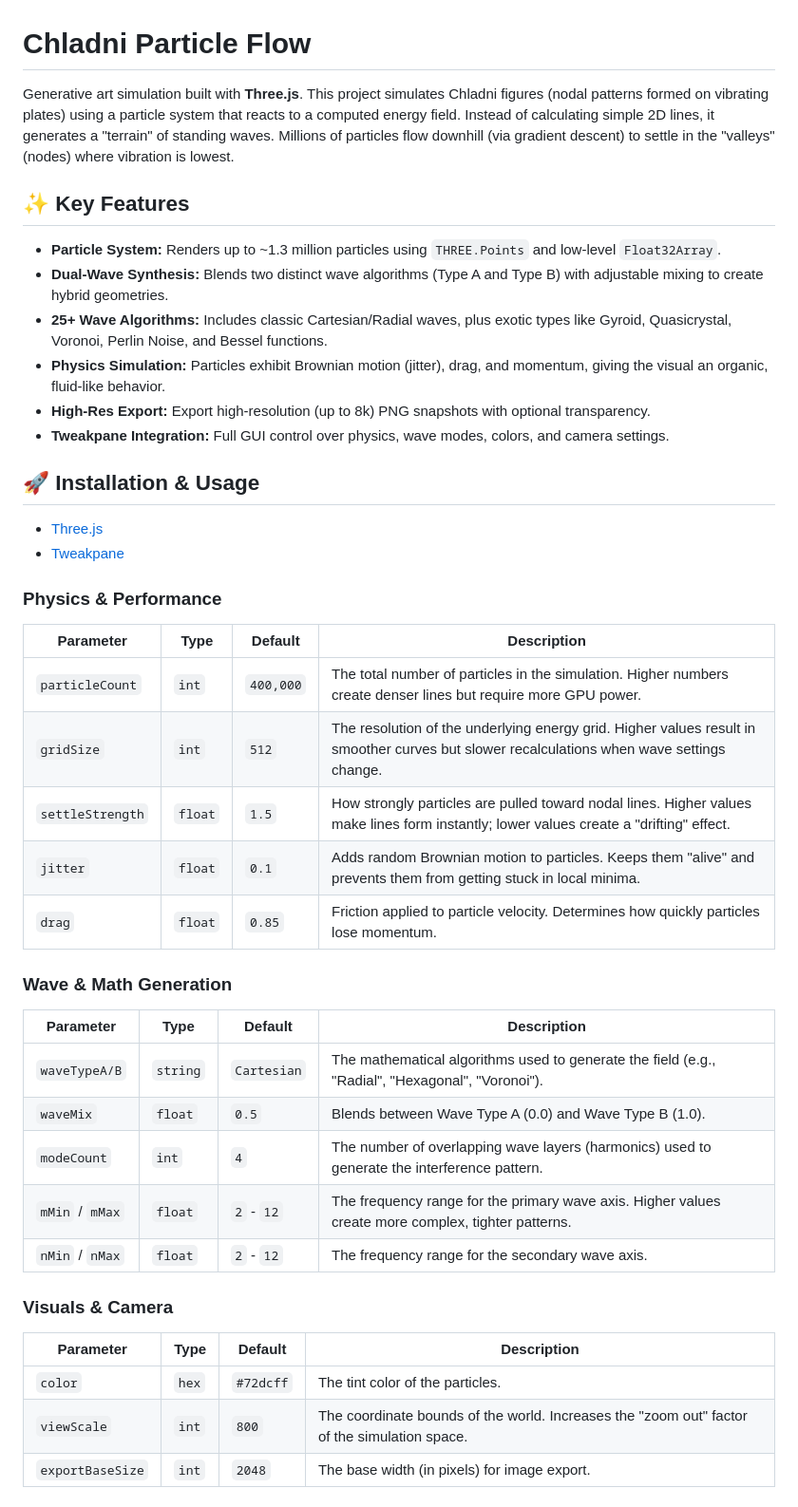
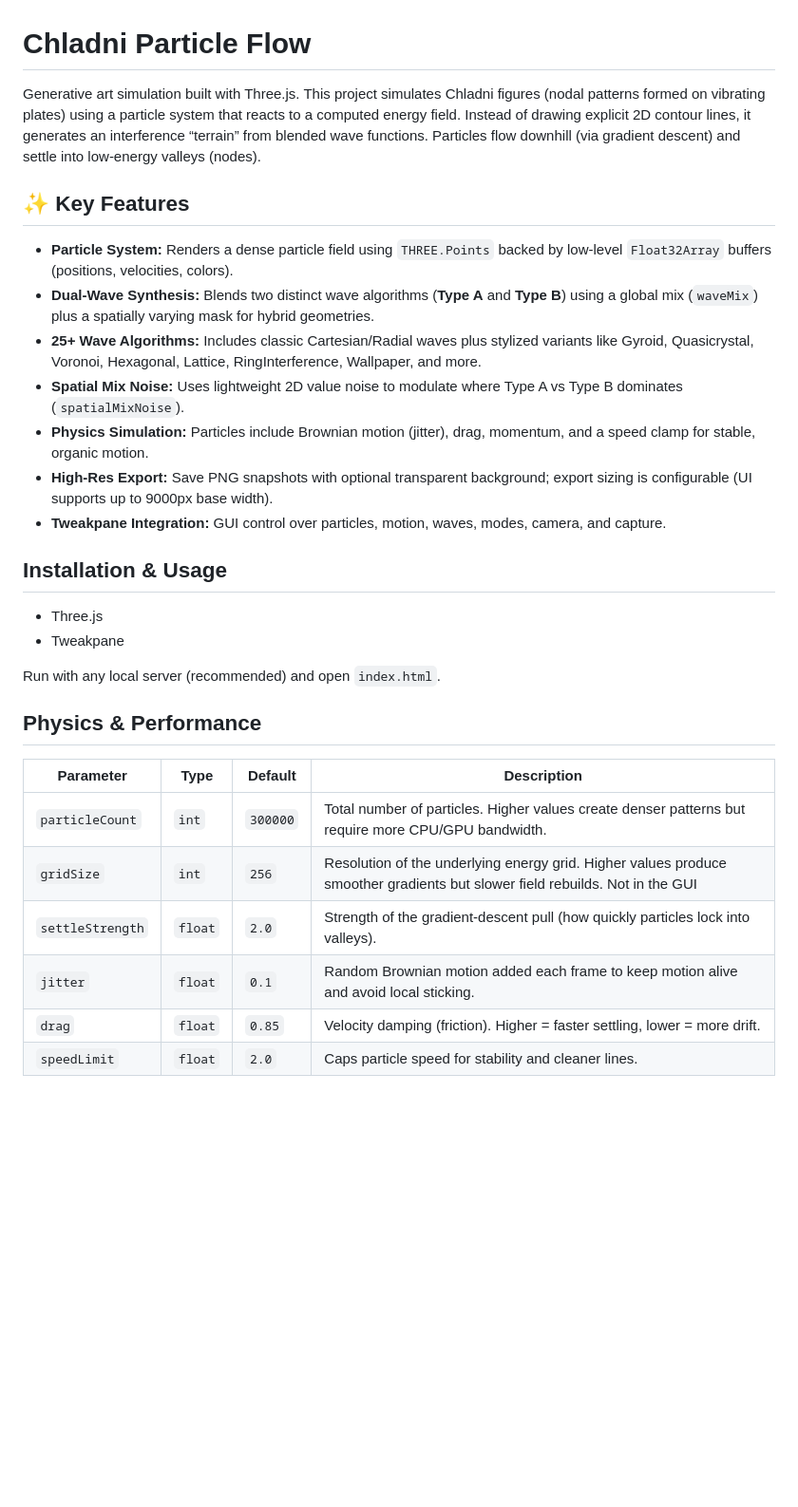
Before and after one commit to octaviaan/Chladni-Particles, a Markdown page: README.md, the part around one of its changes. Shown at 95% size. Rendered like a GitHub page; blank space fills up the shorter version.

Commit message:
Revise README for improved clarity and details
Updated project description and installation instructions in README.md for clarity and detail.

```diff
--- a/README.md
+++ b/README.md
@@ -1,43 +1,32 @@
 # Chladni Particle Flow
-Generative art simulation built with **Three.js**. This project simulates Chladni figures (nodal patterns formed on vibrating plates) using a particle system that reacts to a computed energy field.
-Instead of calculating simple 2D lines, it generates a "terrain" of standing waves. Millions of particles flow downhill (via gradient descent) to settle in the "valleys" (nodes) where vibration is lowest.
+
+Generative art simulation built with Three.js. This project simulates Chladni figures (nodal patterns formed on vibrating plates) using a particle system that reacts to a computed energy field. Instead of drawing explicit 2D contour lines, it generates an interference “terrain” from blended wave functions. Particles flow downhill (via gradient descent) and settle into low-energy valleys (nodes).
 
 ## ✨ Key Features
-* **Particle System:** Renders up to ~1.3 million particles using `THREE.Points` and low-level `Float32Array`.
-* **Dual-Wave Synthesis:** Blends two distinct wave algorithms (Type A and Type B) with adjustable mixing to create hybrid geometries.
-* **25+ Wave Algorithms:** Includes classic Cartesian/Radial waves, plus exotic types like Gyroid, Quasicrystal, Voronoi, Perlin Noise, and Bessel functions.
-* **Physics Simulation:** Particles exhibit Brownian motion (jitter), drag, and momentum, giving the visual an organic, fluid-like behavior.
-* **High-Res Export:** Export high-resolution (up to 8k) PNG snapshots with optional transparency.
-* **Tweakpane Integration:** Full GUI control over physics, wave modes, colors, and camera settings.
 
-## 🚀 Installation & Usage
-* [Three.js](https://threejs.org/)
-* [Tweakpane](https://tweakpane.github.io/docs/)
-### Physics & Performance
+- **Particle System:** Renders a dense particle field using `THREE.Points` backed by low-level `Float32Array` buffers (positions, velocities, colors).
+- **Dual-Wave Synthesis:** Blends two distinct wave algorithms (**Type A** and **Type B**) using a global mix (`waveMix`) plus a spatially varying mask for hybrid geometries.
+- **25+ Wave Algorithms:** Includes classic Cartesian/Radial waves plus stylized variants like Gyroid, Quasicrystal, Voronoi, Hexagonal, Lattice, RingInterference, Wallpaper, and more.
+- **Spatial Mix Noise:** Uses lightweight 2D value noise to modulate where Type A vs Type B dominates (`spatialMixNoise`).
+- **Physics Simulation:** Particles include Brownian motion (jitter), drag, momentum, and a speed clamp for stable, organic motion.
+- **High-Res Export:** Save PNG snapshots with optional transparent background; export sizing is configurable (UI supports up to 9000px base width).
+- **Tweakpane Integration:** GUI control over particles, motion, waves, modes, camera, and capture.
 
-| Parameter | Type | Default | Description |
-| --- | --- | --- | --- |
-| `particleCount` | `int` | `400,000` | The total number of particles in the simulation. Higher numbers create denser lines but require more GPU power. |
-| `gridSize` | `int` | `512` | The resolution of the underlying energy grid. Higher values result in smoother curves but slower recalculations when wave settings change. |
-| `settleStrength` | `float` | `1.5` | How strongly particles are pulled toward nodal lines. Higher values make lines form instantly; lower values create a "drifting" effect. |
-| `jitter` | `float` | `0.1` | Adds random Brownian motion to particles. Keeps them "alive" and prevents them from getting stuck in local minima. |
-| `drag` | `float` | `0.85` | Friction applied to particle velocity. Determines how quickly particles lose momentum. |
+## Installation & Usage
 
-### Wave & Math Generation
+- Three.js
+- Tweakpane
 
-| Parameter | Type | Default | Description |
-| --- | --- | --- | --- |
-| `waveTypeA/B` | `string` | `Cartesian` | The mathematical algorithms used to generate the field (e.g., "Radial", "Hexagonal", "Voronoi"). |
-| `waveMix` | `float` | `0.5` | Blends between Wave Type A (0.0) and Wave Type B (1.0). |
-| `modeCount` | `int` | `4` | The number of overlapping wave layers (harmonics) used to generate the interference pattern. |
-| `mMin` / `mMax` | `float` | `2` - `12` | The frequency range for the primary wave axis. Higher values create more complex, tighter patterns. |
-| `nMin` / `nMax` | `float` | `2` - `12` | The frequency range for the secondary wave axis. |
+Run with any local server (recommended) and open `index.html`.
 
-### Visuals & Camera
+## Physics & Performance
 
-| Parameter | Type | Default | Description |
-| --- | --- | --- | --- |
-| `color` | `hex` | `#72dcff` | The tint color of the particles. |
-| `viewScale` | `int` | `800` | The coordinate bounds of the world. Increases the "zoom out" factor of the simulation space. |
-| `exportBaseSize` | `int` | `2048` | The base width (in pixels) for image export. |
+| Parameter         | Type    | Default    | Description |
+|------------------|---------|------------|-------------|
+| `particleCount`  | `int`   | `300000`   | Total number of particles. Higher values create denser patterns but require more CPU/GPU bandwidth. |
+| `gridSize`       | `int`   | `256`      | Resolution of the underlying energy grid. Higher values produce smoother gradients but slower field rebuilds. Not in the GUI |
+| `settleStrength` | `float` | `2.0`      | Strength of the gradient-descent pull (how quickly particles lock into valleys). |
+| `jitter`         | `float` | `0.1`      | Random Brownian motion added each frame to keep motion alive and avoid local sticking. |
+| `drag`           | `float` | `0.85`     | Velocity damping (friction). Higher = faster settling, lower = more drift. |
+| `speedLimit`     | `float` | `2.0`      | Caps particle speed for stability and cleaner lines. |
 
```
Also changed, not shown: other parts of README.md (+37 -11 lines).
